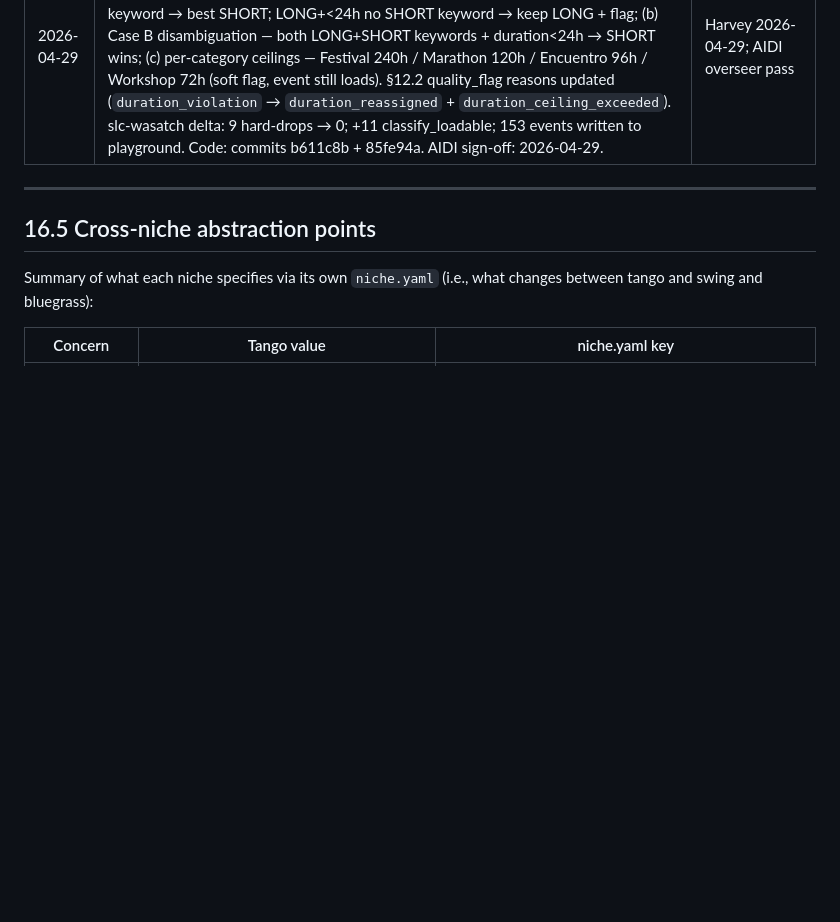
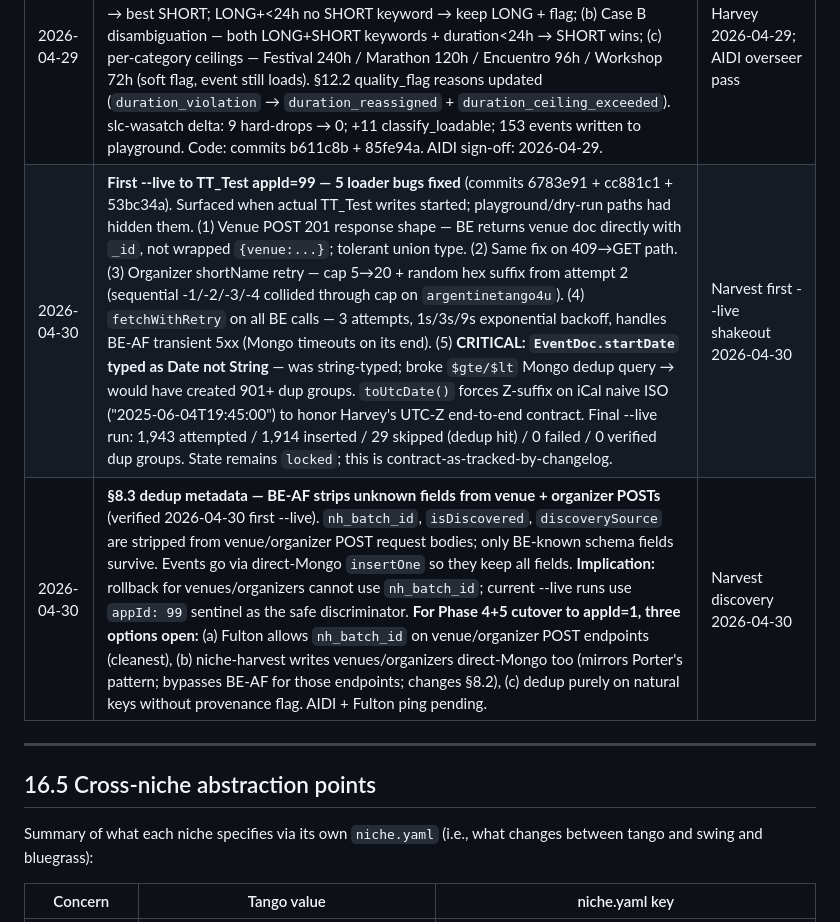
Before and after one commit to ybotman/niche-harvest, a Markdown page: docs/LOADER-CONTRACT.md, the part around the change. Rendered like a GitHub page; blank space fills up the shorter version.

```diff
--- a/docs/LOADER-CONTRACT.md
+++ b/docs/LOADER-CONTRACT.md
@@ -709,6 +709,8 @@ The 2026-04-17 soft-block incident would have been caught by this mock test. Boo
 | 2026-04-27 | **v4 drift-back per Fulton standing directive** — added `nh_batch_id` field to all three doc shapes (Organizer §4.5, Venue §3.4, Event §5.6) per GUARDRAILS H11. Implementation already shipped (commit `5dc43dc`); drift-back applied here so contract matches code, NOT silent divergence. Format: `nh-<niche>-<utc-yyyymmddThhmmss>-<8-char-uuid>`. Rollback `deleteMany({nh_batch_id: <id>})` is a control surface; team should be aware. State remains `locked`; this is a contract-update-as-tracked-by-changelog, not a re-review trigger. | Narvest drift-back 2026-04-27 |
 | 2026-04-27 | **CALBEAF-154 upstream change** — DayWorkshop deprecated; Workshop now covers the FLEX bucket. Updated §7.5 travelWorthy eligible list (drop DayWorkshop), §7.6 forBeginners eligible list (drop DayWorkshop), §16.5 cross-niche table (same). niche.yaml drift comment also updated. Per AIDI 2026-04-27 ask; Fulton shipped the upstream BE change. State remains `locked` (semantic shift handled upstream by Fulton, not here). | AIDI relay / Fulton CALBEAF-154 2026-04-27 |
 | 2026-04-29 | **§7.2 revision — duration soft flags replace hard drops** (Harvey/Porter/AIDI DQ signal synthesis from 50+ CALBEAF-141 runs). Hard `duration_violation` drop replaced by: (a) Case A re-assignment — SHORT+≥24h → Workshop; LONG+<24h+SHORT keyword → best SHORT; LONG+<24h no SHORT keyword → keep LONG + flag; (b) Case B disambiguation — both LONG+SHORT keywords + duration<24h → SHORT wins; (c) per-category ceilings — Festival 240h / Marathon 120h / Encuentro 96h / Workshop 72h (soft flag, event still loads). §12.2 quality_flag reasons updated (`duration_violation` → `duration_reassigned` + `duration_ceiling_exceeded`). slc-wasatch delta: 9 hard-drops → 0; +11 classify_loadable; 153 events written to playground. Code: commits b611c8b + 85fe94a. AIDI sign-off: 2026-04-29. | Harvey 2026-04-29; AIDI overseer pass |
+| 2026-04-30 | **First --live to TT_Test appId=99 — 5 loader bugs fixed** (commits 6783e91 + cc881c1 + 53bc34a). Surfaced when actual TT_Test writes started; playground/dry-run paths had hidden them. (1) Venue POST 201 response shape — BE returns venue doc directly with `_id`, not wrapped `{venue:...}`; tolerant union type. (2) Same fix on 409→GET path. (3) Organizer shortName retry — cap 5→20 + random hex suffix from attempt 2 (sequential -1/-2/-3/-4 collided through cap on `argentinetango4u`). (4) `fetchWithRetry` on all BE calls — 3 attempts, 1s/3s/9s exponential backoff, handles BE-AF transient 5xx (Mongo timeouts on its end). (5) **CRITICAL: `EventDoc.startDate` typed as Date not String** — was string-typed; broke `$gte/$lt` Mongo dedup query → would have created 901+ dup groups. `toUtcDate()` forces Z-suffix on iCal naive ISO ("2025-06-04T19:45:00") to honor Harvey's UTC-Z end-to-end contract. Final --live run: 1,943 attempted / 1,914 inserted / 29 skipped (dedup hit) / 0 failed / 0 verified dup groups. State remains `locked`; this is contract-as-tracked-by-changelog. | Narvest first --live shakeout 2026-04-30 |
+| 2026-04-30 | **§8.3 dedup metadata — BE-AF strips unknown fields from venue + organizer POSTs** (verified 2026-04-30 first --live). `nh_batch_id`, `isDiscovered`, `discoverySource` are stripped from venue/organizer POST request bodies; only BE-known schema fields survive. Events go via direct-Mongo `insertOne` so they keep all fields. **Implication:** rollback for venues/organizers cannot use `nh_batch_id`; current --live runs use `appId: 99` sentinel as the safe discriminator. **For Phase 4+5 cutover to appId=1, three options open:** (a) Fulton allows `nh_batch_id` on venue/organizer POST endpoints (cleanest), (b) niche-harvest writes venues/organizers direct-Mongo too (mirrors Porter's pattern; bypasses BE-AF for those endpoints; changes §8.2), (c) dedup purely on natural keys without provenance flag. AIDI + Fulton ping pending. | Narvest discovery 2026-04-30 |
 
 ---
 
```
Also changed, not shown: docs/PLAN.md (+20 -4 lines).
